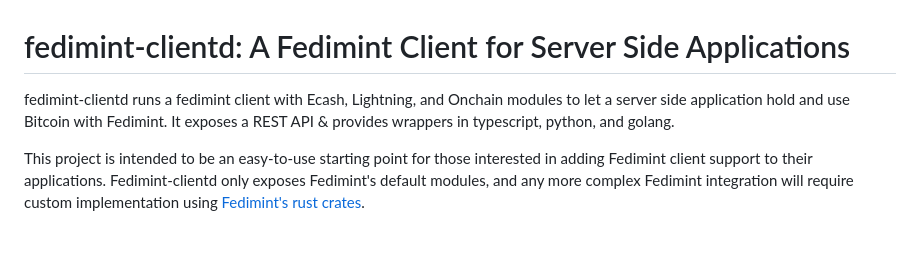
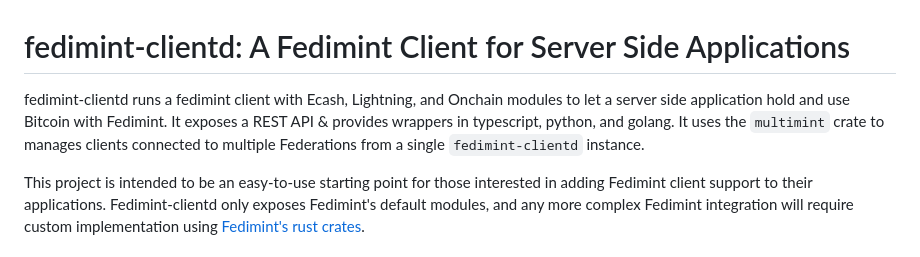
Before and after one commit to fedimint/fedimint-clientd, a Markdown page: README.md, the part around the change. Rendered like a GitHub page.

Commit message:
docs: add that it supports multiple federations

```diff
--- a/README.md
+++ b/README.md
@@ -1,6 +1,6 @@
  # fedimint-clientd: A Fedimint Client for Server Side Applications
 
-fedimint-clientd runs a fedimint client with Ecash, Lightning, and Onchain modules to let a server side application hold and use Bitcoin with Fedimint. It exposes a REST API & provides wrappers in typescript, python, and golang.
+fedimint-clientd runs a fedimint client with Ecash, Lightning, and Onchain modules to let a server side application hold and use Bitcoin with Fedimint. It exposes a REST API & provides wrappers in typescript, python, and golang. It uses the `multimint` crate to manages clients connected to multiple Federations from a single `fedimint-clientd` instance.
 
 This project is intended to be an easy-to-use starting point for those interested in adding Fedimint client support to their applications. Fedimint-clientd only exposes Fedimint's default modules, and any more complex Fedimint integration will require custom implementation using [Fedimint's rust crates](https://github.com/fedimint/fedimint).
 
```
